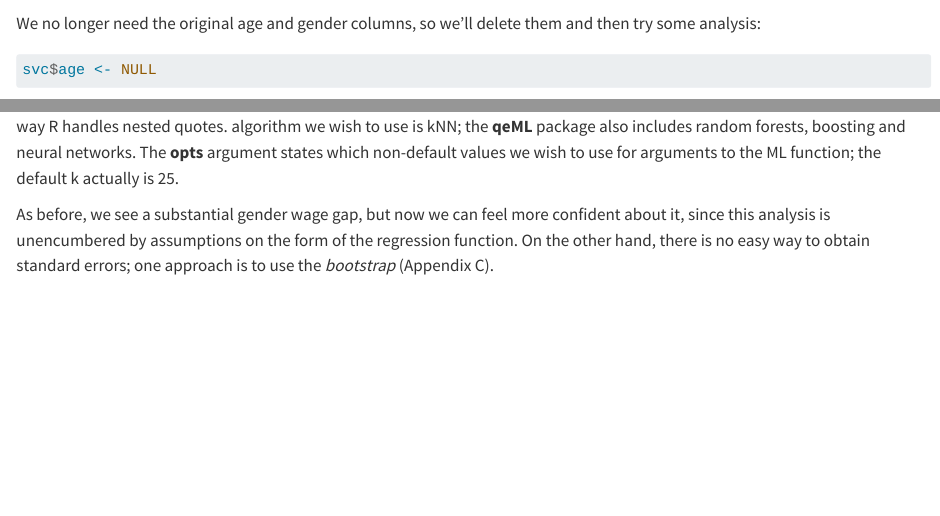
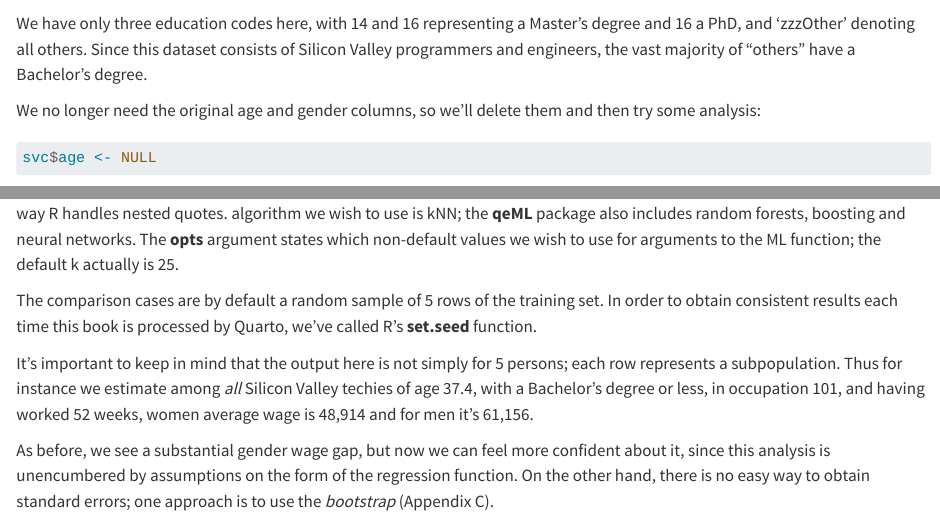
Before and after one commit to matloff/dsld, a Quarto document (vignettes/dsldPartILinLog.qmd): the page in a window 1100 px wide, from 6440 px down, and a second part further down, joined at a grey line. Rendered offline with R 4.5, knitr and Pandoc in place of Quarto, with nearby package versions; some code elsewhere in the file could not run offline.

Commit message:
done with this file

````diff
--- a/vignettes/dsldPartILinLog.qmd
+++ b/vignettes/dsldPartILinLog.qmd
@@ -322,6 +322,11 @@ svc$AgeGend <- AgeGend
 head(svc)
 ```
 
+We have only three education codes here, with 14 and 16 representing a
+Master's degree and 16 a PhD, and 'zzzOther' denoting all others.  Since
+this dataset consists of Silicon Valley programmers and engineers, the
+vast majority of "others" have a Bachelor's degree.
+
 We no longer need the original age and gender columns, so we'll delete
 them and then try some analysis:
 
@@ -547,6 +553,16 @@ algorithm we wish to use is kNN; the **qeML** package also includes
 random forests, boosting and neural networks.  The **opts** argument
 states which non-default values we wish to use for arguments to the ML
 function; the default k actually is 25.
+
+The comparison cases are by default a random sample of 5 rows of the
+training set.  In order to obtain consistent results each time this book
+is processed by Quarto, we've called R's **set.seed** function.
+
+It's important to keep in mind that the output here is not simply for 5
+persons; each row represents a subpopulation.  Thus for instance we
+estimate among *all* Silicon Valley techies of age 37.4, with a
+Bachelor's degree or less, in occupation 101, and having worked 52
+weeks, women average wage is 48,914 and for men it's 61,156.
 
 As before, we see a substantial gender wage gap, but now we can feel
 more confident about it, since this analysis is unencumbered by
````
Also changed, not shown: vignettes/dsldPartILinLog.qmd (6 more changed lines).
